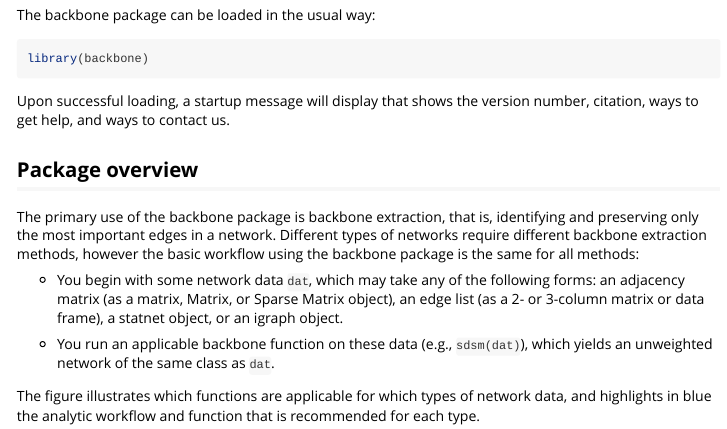
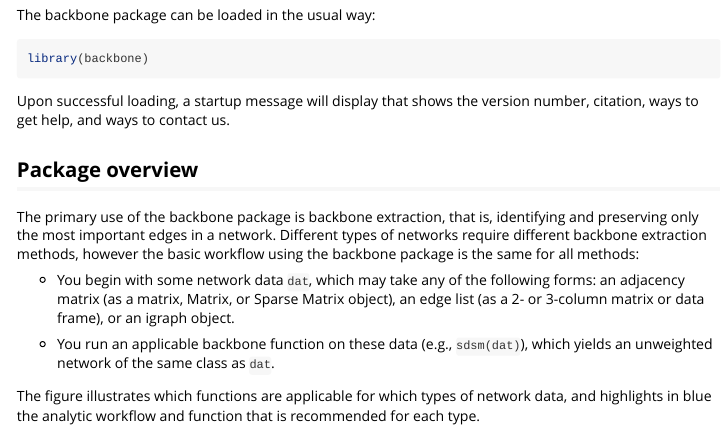
Before and after one commit to zpneal/backbone, an R Markdown document (vignettes/backbone.Rmd): the page in a window 1100 px wide, from 980 px down. Rendered offline with R 4.5, knitr and Pandoc, with nearby package versions; some code elsewhere in the file could not run offline; long lines of code are wrapped.

Commit message:
Add files via upload

```diff
--- a/vignettes/backbone.Rmd
+++ b/vignettes/backbone.Rmd
@@ -70,7 +70,7 @@ Upon successful loading, a startup message will display that shows the version n
 ## Package overview {#overview}
 The primary use of the backbone package is backbone extraction, that is, identifying and preserving only the most important edges in a network. Different types of networks require different backbone extraction methods, however the basic workflow using the backbone package is the same for all methods:
 
-* You begin with some network data `dat`, which may take any of the following forms: an adjacency matrix (as a matrix, Matrix, or Sparse Matrix object), an edge list (as a 2- or 3-column matrix or data frame), a statnet object, or an igraph object.
+* You begin with some network data `dat`, which may take any of the following forms: an adjacency matrix (as a matrix, Matrix, or Sparse Matrix object), an edge list (as a 2- or 3-column matrix or data frame), or an igraph object.
 
 * You run an applicable backbone function on these data (e.g., `sdsm(dat)`), which yields an unweighted network of the same class as `dat`.
 
```
